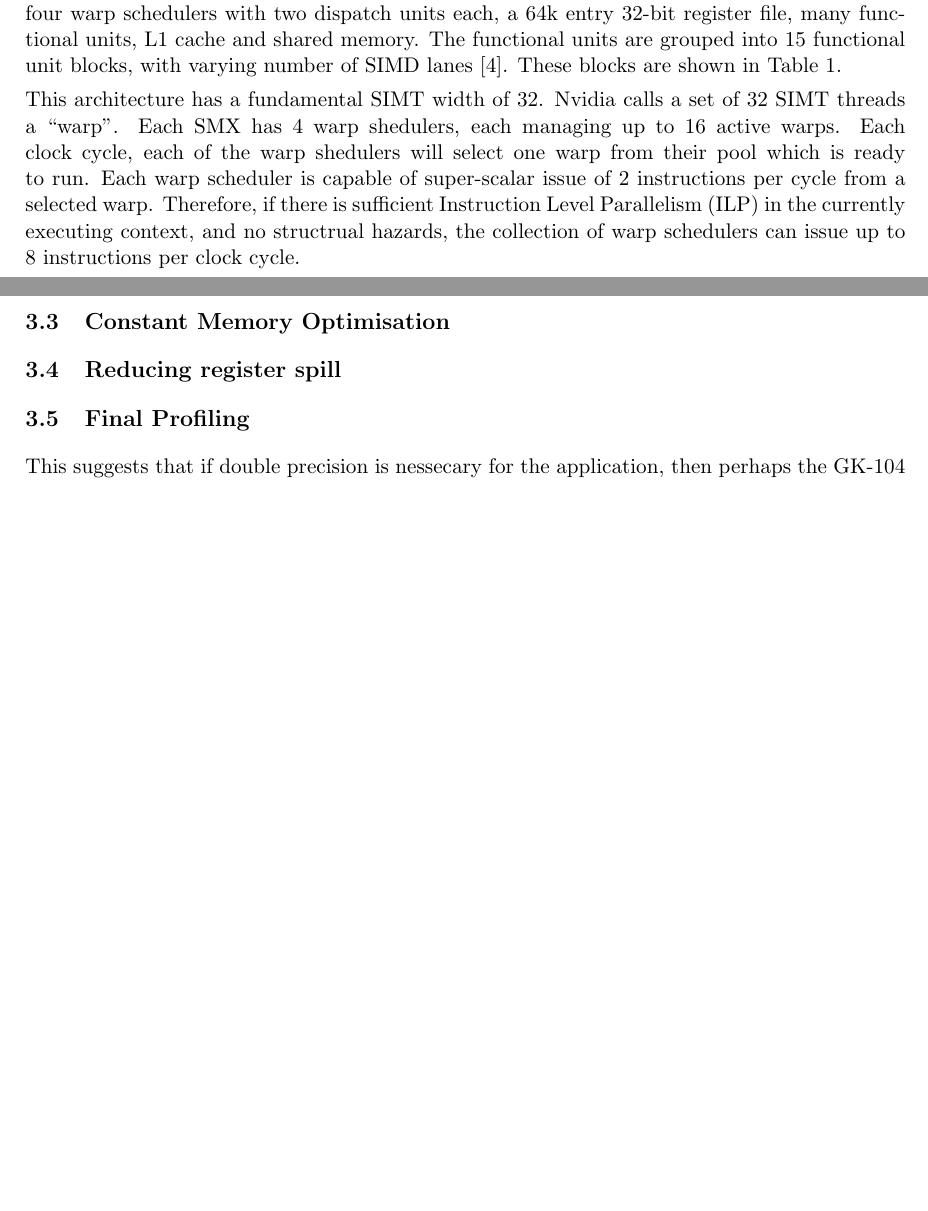
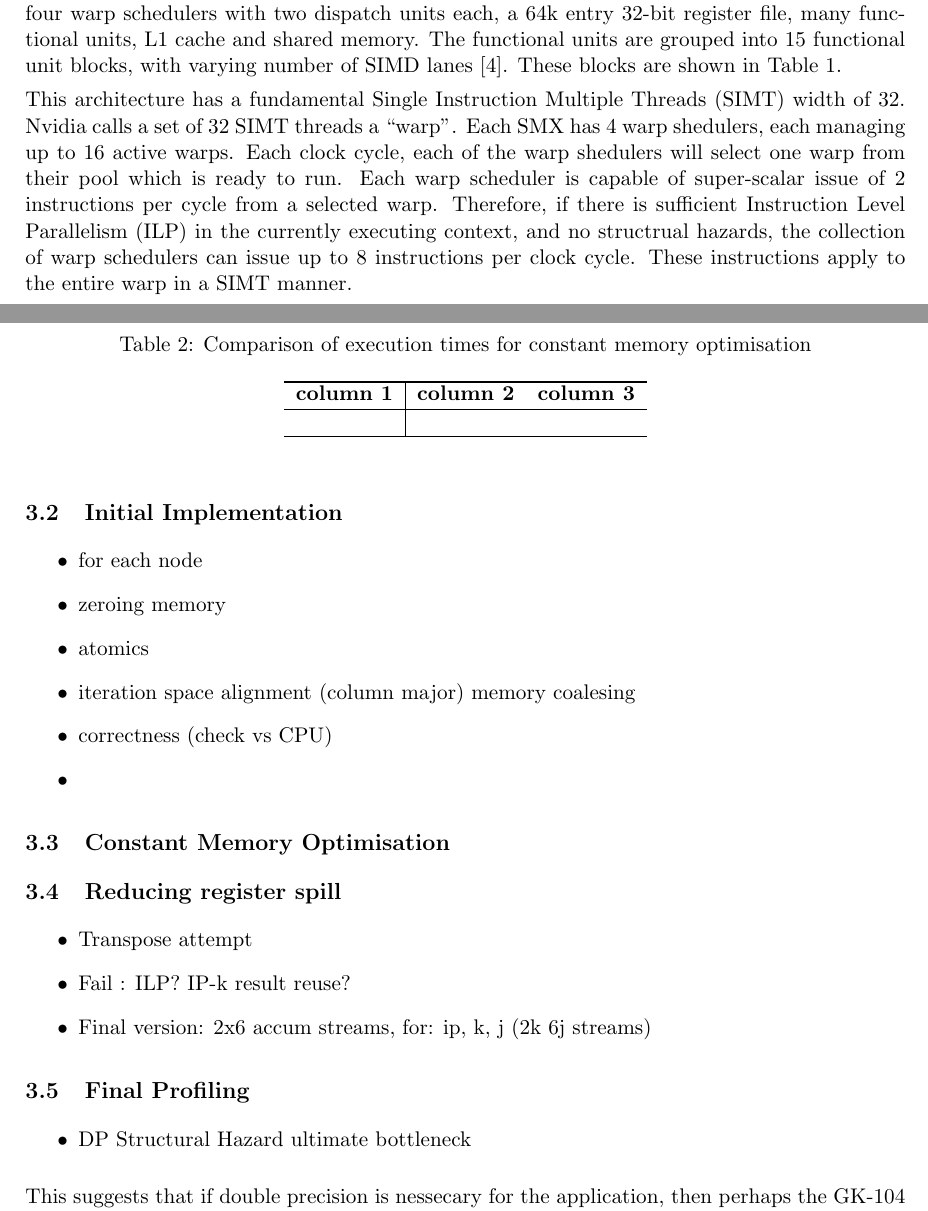
Before and after one commit to lawliet89/HelmholtzChallenge, a LaTeX document (Report/report.tex): two parts of pages 3 and 4 of 10, joined at a grey line, cut so that both start at the same text, the shorter picture padded with empty space. Compiled offline with pdfLaTeX.

Commit message:
report stuff

```diff
--- a/Report/report.tex
+++ b/Report/report.tex
@@ -149,10 +149,11 @@ The GTX 670 has 6 SMX on the chip.
 As can be seen in the GK-104 SMX shown in Figure~\ref{fig:SMX}, each SMX consists of an instruction cache, four warp schedulers with two dispatch units each, a 64k entry 32-bit register file, many functional units, L1 cache and shared memory.
 The functional units are grouped into 15 functional unit blocks, with varying number of SIMD lanes \cite{Anand}. These blocks are shown in Table~\ref{tab:funcunits}.
 
-This architecture has a fundamental SIMT width of 32. Nvidia calls a set of 32 SIMT threads a ``warp''.
+This architecture has a fundamental Single Instruction Multiple Threads (SIMT) width of 32. Nvidia calls a set of 32 SIMT threads a ``warp''.
 Each SMX has 4 warp shedulers, each managing up to 16 active warps. Each clock cycle, each of the warp shedulers will select one warp from their pool which is ready to run.
 Each warp scheduler is capable of super-scalar issue of 2 instructions per cycle from a selected warp.
 Therefore, if there is sufficient Instruction Level Parallelism (ILP) in the currently executing context, and no structrual hazards, the collection of warp schedulers can issue up to 8 instructions per clock cycle.
+These instructions apply to the entire warp in a SIMT manner.
 
 \begin{figure}[tb]
 	\begin{center}
@@ -199,6 +200,15 @@ Therefore, if there is sufficient Instruction Level Parallelism (ILP) in the cur
 \subsection{Initial Implementation} % (fold)
 \label{sub:initial_implementation}
 
+\begin{itemize}
+	\item for each node
+	\item zeroing memory
+	\item atomics
+	\item iteration space alignment (column major) memory coalesing
+	\item correctness (check vs CPU)
+	\item
+\end{itemize}
+
 % subsection initial_implementation (end)
 
 \subsection{Constant Memory Optimisation} % (fold)
@@ -208,14 +218,38 @@ Therefore, if there is sufficient Instruction Level Parallelism (ILP) in the cur
 	\begin{center}
 		\includegraphics[width=\textwidth]{"Original nonconst LHS memory overview BW"}
 	\end{center}
-	\caption{Memory bandwidth overview of original Implementation}
+	\caption{Memory bandwidth overview of original implementation}
 	\label{fig:membBWorig}
 \end{figure}
+
+\begin{table}[tb]
+	\caption{Comparison of execution times for constant memory optimisation}
+	\label{tab:constMemExeTime}
+	\begin{center}
+		\begin{tabular}{l|cc}
+		\hline
+
+		\hline
+		\textbf{column 1} & \textbf{column 2} & \textbf{column 3} \\
+		\hline
+			 & & \\
+		\hline
+
+		\hline
+		\end{tabular}
+	\end{center}
+\end{table}
 
 % subsection constant_memory_optimisation (end)
 
 \subsection{Reducing register spill} % (fold)
 \label{sub:reducing_register_spill}
+
+\begin{itemize}
+	\item Transpose attempt
+	\item Fail : ILP? IP-k result reuse?
+	\item Final version: 2x6 accum streams, for: ip, k, j (2k 6j streams)
+\end{itemize}
 
 % subsection reducing_register_spill (end)
 
@@ -229,6 +263,10 @@ Therefore, if there is sufficient Instruction Level Parallelism (ILP) in the cur
 	\caption{LHS issue efficency and stall reasons}
 	\label{fig:issue_eff_and_stall_reasons}
 \end{figure}
+
+\begin{itemize}
+	\item DP Structural Hazard ultimate bottleneck
+\end{itemize}
 
 This suggests that if double precision is nessecary for the application, then perhaps the GK-104 is not the best choice. Indeed, the GK-110 has 64 double precision units per SMX, and would be a much better choice for this workload.
 
```
Also changed, not shown: Report/report.tex (2 more changed lines), 1 other file.
